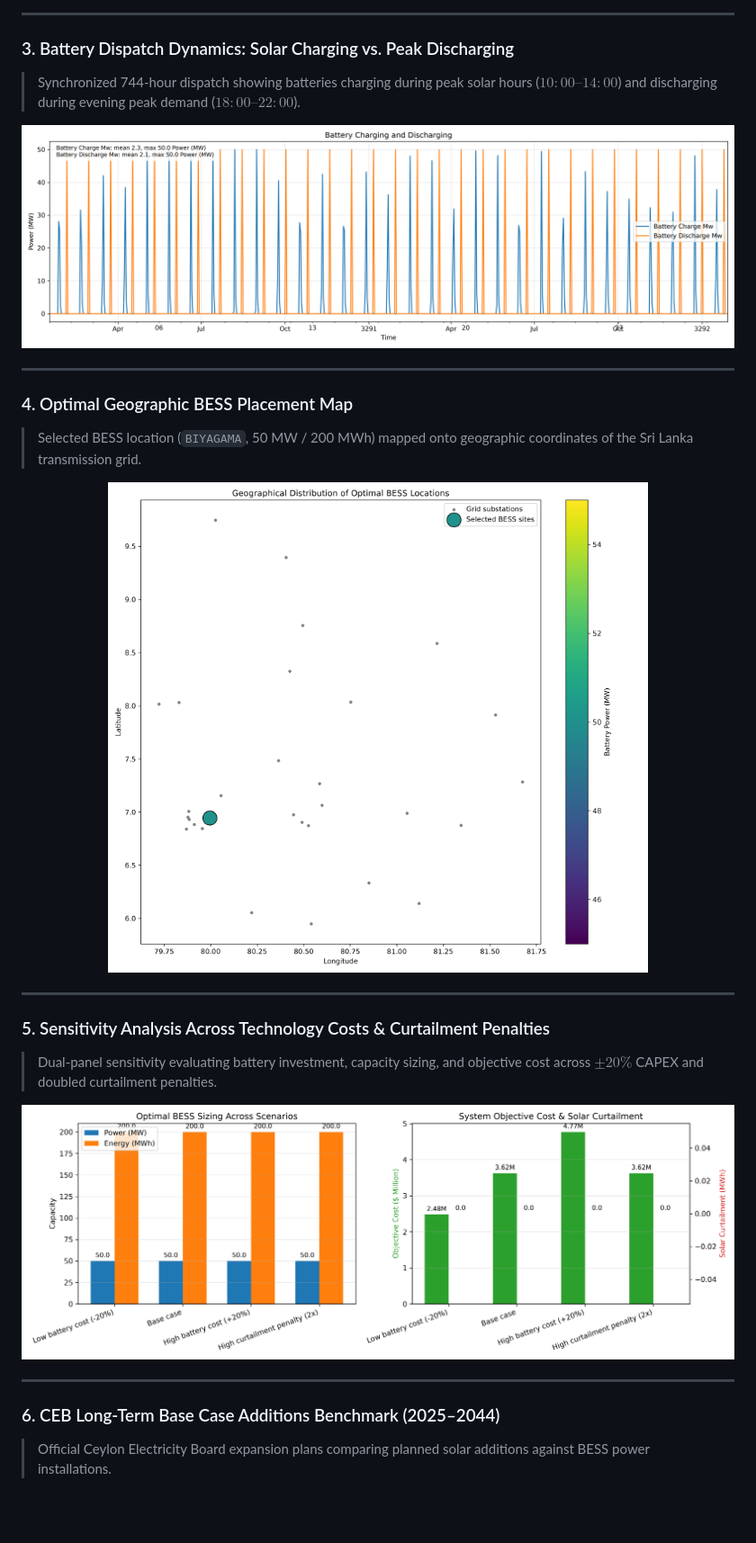
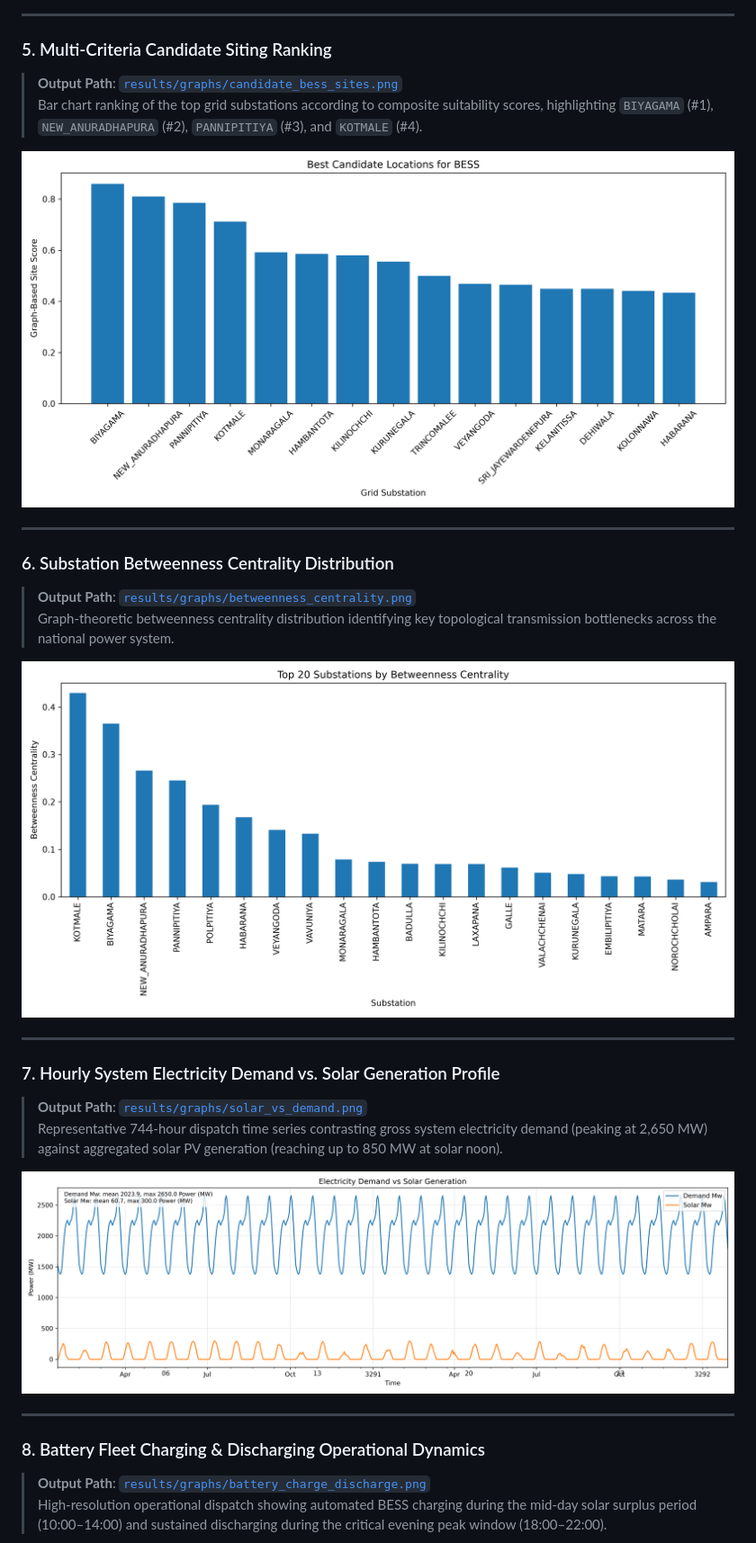
Before and after one commit to HimashMadushanka/Sri-Lanka-National-Grid-BESS-Optimization, a Markdown page: README.md, the part around one of its changes. Shown at 90% size. GitHub-like rendering; pictures changed too: results/maps/optimal_bess_location_map.png; blank space fills up the shorter version.

```diff
--- a/README.md
+++ b/README.md
@@ -144,34 +155,38 @@ Where:
 
 ---
 
-### 3. Battery Dispatch Dynamics: Solar Charging vs. Peak Discharging
-> Synchronized 744-hour dispatch showing batteries charging during peak solar hours ($10:00\text{--}14:00$) and discharging during evening peak demand ($18:00\text{--}22:00$).
+### 5. Multi-Criteria Candidate Siting Ranking
+> **Output Path**: [`results/graphs/candidate_bess_sites.png`](results/graphs/candidate_bess_sites.png)
+> Bar chart ranking of the top grid substations according to composite suitability scores, highlighting `BIYAGAMA` (#1), `NEW_ANURADHAPURA` (#2), `PANNIPITIYA` (#3), and `KOTMALE` (#4).
 
 <div align="center">
-  <img src="results/graphs/battery_charge_discharge.png" alt="Battery Charge and Discharge Profile" width="850"/>
+  <img src="results/graphs/candidate_bess_sites.png" alt="Candidate BESS Siting Ranking" width="850"/>
 </div>
 
 ---
 
-### 4. Optimal Geographic BESS Placement Map
-> Selected BESS location (`BIYAGAMA`, 50 MW / 200 MWh) mapped onto geographic coordinates of the Sri Lanka transmission grid.
+### 6. Substation Betweenness Centrality Distribution
+> **Output Path**: [`results/graphs/betweenness_centrality.png`](results/graphs/betweenness_centrality.png)
+> Graph-theoretic betweenness centrality distribution identifying key topological transmission bottlenecks across the national power system.
 
 <div align="center">
-  <img src="results/maps/optimal_bess_location_map.png" alt="Optimal BESS Location Map" width="600"/>
+  <img src="results/graphs/betweenness_centrality.png" alt="Betweenness Centrality Distribution" width="850"/>
 </div>
 
 ---
 
-### 5. Sensitivity Analysis Across Technology Costs & Curtailment Penalties
-> Dual-panel sensitivity evaluating battery investment, capacity sizing, and objective cost across $\pm 20\%$ CAPEX and doubled curtailment penalties.
+### 7. Hourly System Electricity Demand vs. Solar Generation Profile
+> **Output Path**: [`results/graphs/solar_vs_demand.png`](results/graphs/solar_vs_demand.png)
+> Representative 744-hour dispatch time series contrasting gross system electricity demand (peaking at 2,650 MW) against aggregated solar PV generation (reaching up to 850 MW at solar noon).
 
 <div align="center">
-  <img src="results/sensitivity/battery_sensitivity.png" alt="Sensitivity Analysis" width="850"/>
+  <img src="results/graphs/solar_vs_demand.png" alt="Electricity Demand vs Solar Generation" width="850"/>
 </div>
 
 ---
 
-### 6. CEB Long-Term Base Case Additions Benchmark (2025–2044)
-> Official Ceylon Electricity Board expansion plans comparing planned solar additions against BESS power installations.
+### 8. Battery Fleet Charging & Discharging Operational Dynamics
+> **Output Path**: [`results/graphs/battery_charge_discharge.png`](results/graphs/battery_charge_discharge.png)
+> High-resolution operational dispatch showing automated BESS charging during the mid-day solar surplus period (10:00–14:00) and sustained discharging during the critical evening peak window (18:00–22:00).
 
 <div align="center">
```
Also changed, not shown: other parts of README.md (+232 -167 lines), 3 other files.
